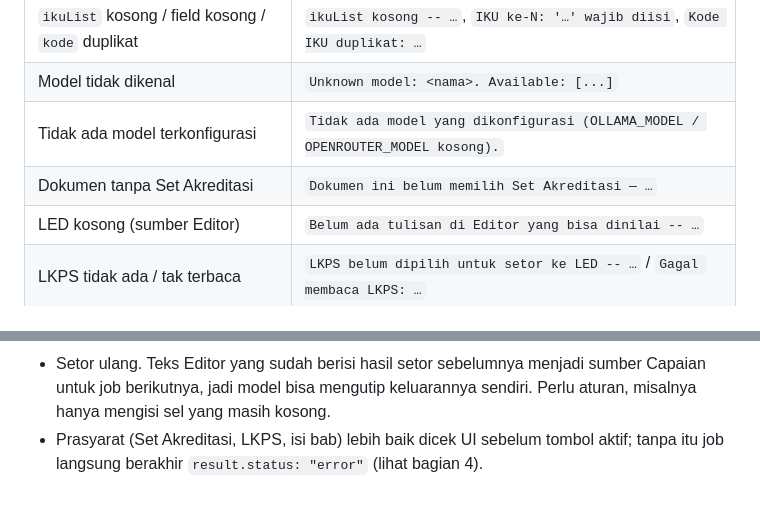
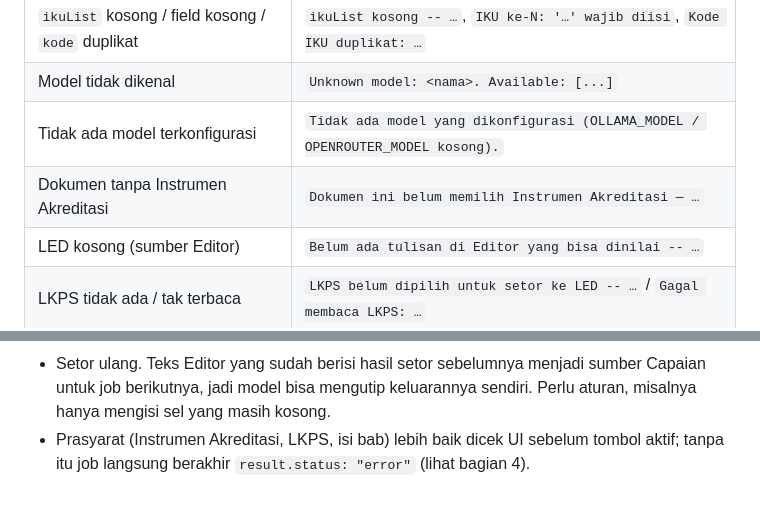
Before and after one commit to attaryu/ai-led, a Markdown page: docs/setor-led-api.md, 2 parts joined by grey strips. Rendered like a GitHub page.

Commit message:
docs(ai): use instrumen akreditasi in the setor-led contract and spec

```diff
--- a/docs/setor-led-api.md
+++ b/docs/setor-led-api.md
@@ -148,7 +148,7 @@ array. Sebaiknya tampilkan sebagai teks yang bisa diedit.
 | `ikuList` kosong / field kosong / `kode` duplikat | `ikuList kosong -- …`, `IKU ke-N: '…' wajib diisi`, `Kode IKU duplikat: …` |
 | Model tidak dikenal | `Unknown model: <nama>. Available: [...]` |
 | Tidak ada model terkonfigurasi | `Tidak ada model yang dikonfigurasi (OLLAMA_MODEL / OPENROUTER_MODEL kosong).` |
-| Dokumen tanpa Set Akreditasi | `Dokumen ini belum memilih Set Akreditasi — …` |
+| Dokumen tanpa Instrumen Akreditasi | `Dokumen ini belum memilih Instrumen Akreditasi — …` |
 | LED kosong (sumber Editor) | `Belum ada tulisan di Editor yang bisa dinilai -- …` |
 | LKPS tidak ada / tak terbaca | `LKPS belum dipilih untuk setor ke LED -- …` / `Gagal membaca LKPS: …` |
 
@@ -224,5 +224,5 @@ Daftar IKU lalu berasal dari baris tabel yang diisi penulis, bukan dari DB.
   Pilihannya: UI menyimpan segera saat "Terapkan", atau ditambah tabel draf.
 - Setor ulang. Teks Editor yang sudah berisi hasil setor sebelumnya menjadi sumber Capaian untuk job berikutnya,
   jadi model bisa mengutip keluarannya sendiri. Perlu aturan, misalnya hanya mengisi sel yang masih kosong.
-- Prasyarat (Set Akreditasi, LKPS, isi bab) lebih baik dicek UI sebelum tombol aktif; tanpa itu job langsung berakhir
+- Prasyarat (Instrumen Akreditasi, LKPS, isi bab) lebih baik dicek UI sebelum tombol aktif; tanpa itu job langsung berakhir
   `result.status: "error"` (lihat bagian 4).
```
Also changed, not shown: 1 other file.
